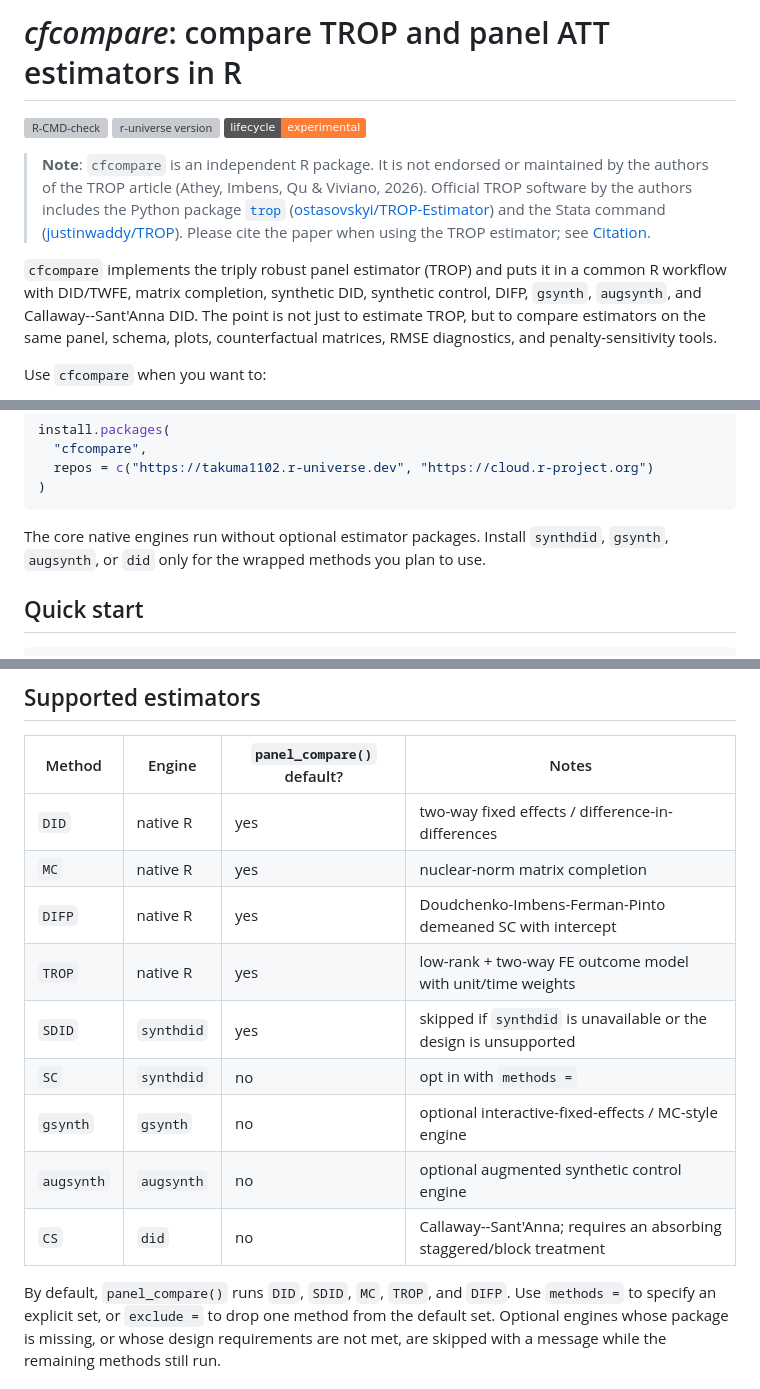
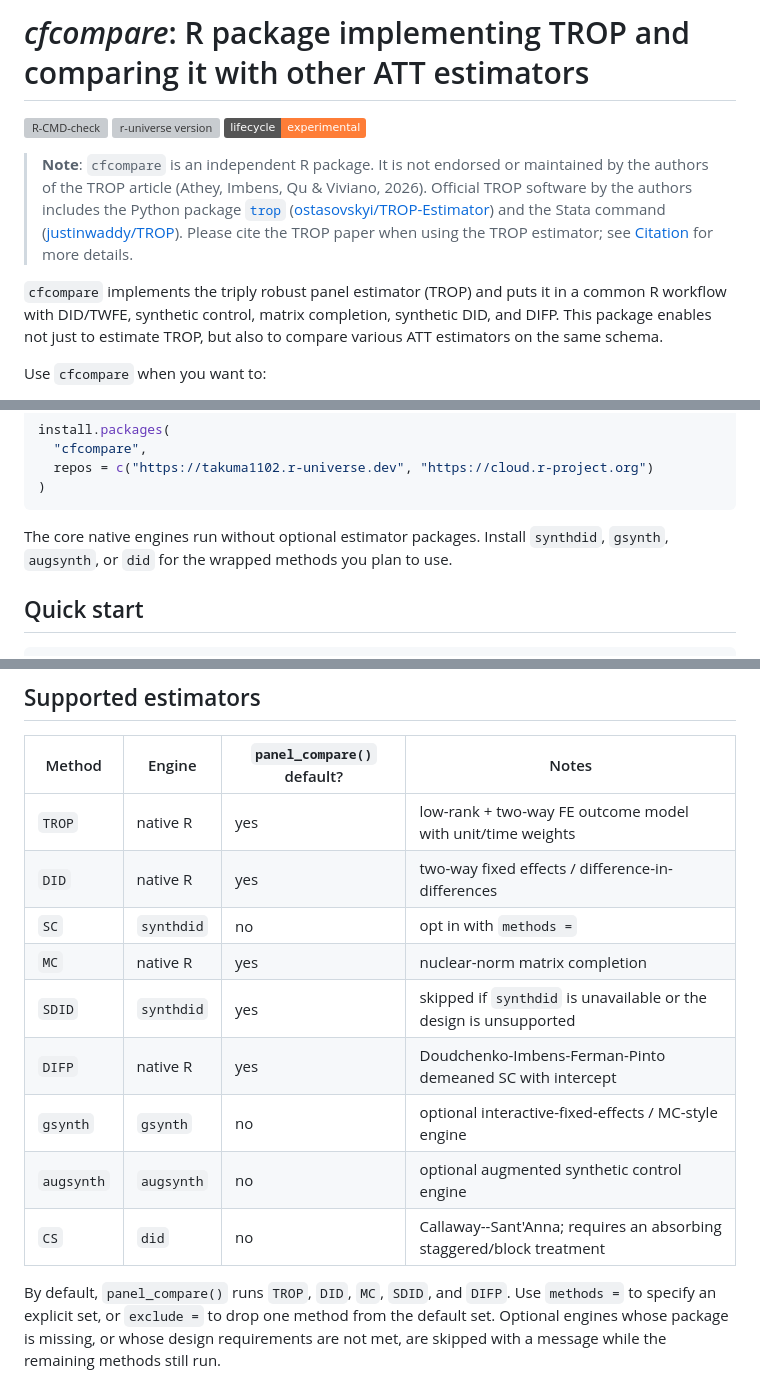
Before and after one commit to takuma1102/cfcompare, a Markdown page: README.md, 3 parts joined by grey strips. GitHub-like rendering; badges without logos; grey boxes are pictures that could not be loaded.

````diff
--- a/README.md
+++ b/README.md
@@ -1,4 +1,4 @@
-# *cfcompare*: compare TROP and panel ATT estimators in R
+# *cfcompare*: R package implementing TROP and comparing it with other ATT estimators
 
 <!-- badges: start -->
 [![R-CMD-check](https://github.com/takuma1102/cfcompare/actions/workflows/R-CMD-check.yaml/badge.svg)](https://github.com/takuma1102/cfcompare/actions/workflows/R-CMD-check.yaml)
@@ -13,13 +13,11 @@
 > ([ostasovskyi/TROP-Estimator](https://github.com/ostasovskyi/TROP-Estimator))
 > and the Stata command
 > ([justinwaddy/TROP](https://github.com/justinwaddy/TROP)). Please cite the
-> paper when using the TROP estimator; see [Citation](#citation).
+> TROP paper when using the TROP estimator; see [Citation](#citation) for more details.
 
 `cfcompare` implements the triply robust panel estimator (TROP) and puts it in a
-common R workflow with DID/TWFE, matrix completion, synthetic DID, synthetic
-control, DIFP, `gsynth`, `augsynth`, and Callaway--Sant'Anna DID. The point is
-not just to estimate TROP, but to compare estimators on the same panel, schema,
-plots, counterfactual matrices, RMSE diagnostics, and penalty-sensitivity tools.
+common R workflow with DID/TWFE, synthetic control, matrix completion, synthetic
+DID, and DIFP. This package enables not just to estimate TROP, but also to compare various ATT estimators on the same schema.
 
 Use `cfcompare` when you want to:
 
@@ -45,7 +43,7 @@ install.packages(
 ```
 
 The core native engines run without optional estimator packages. Install
-`synthdid`, `gsynth`, `augsynth`, or `did` only for the wrapped methods you plan
+`synthdid`, `gsynth`, `augsynth`, or `did` for the wrapped methods you plan
 to use.
 
 ## Quick start
@@ -75,17 +73,17 @@ plot_counterfactual(cmp)   # observed vs fitted untreated paths
 
 | Method | Engine | `panel_compare()` default? | Notes |
 | --- | --- | --- | --- |
+| `TROP` | native R | yes | low-rank + two-way FE outcome model with unit/time weights |
 | `DID` | native R | yes | two-way fixed effects / difference-in-differences |
+| `SC` | `synthdid` | no | opt in with `methods =` |
 | `MC` | native R | yes | nuclear-norm matrix completion |
+| `SDID` | `synthdid` | yes | skipped if `synthdid` is unavailable or the design is unsupported |
 | `DIFP` | native R | yes | Doudchenko-Imbens-Ferman-Pinto demeaned SC with intercept |
-| `TROP` | native R | yes | low-rank + two-way FE outcome model with unit/time weights |
-| `SDID` | `synthdid` | yes | skipped if `synthdid` is unavailable or the design is unsupported |
-| `SC` | `synthdid` | no | opt in with `methods =` |
 | `gsynth` | `gsynth` | no | optional interactive-fixed-effects / MC-style engine |
 | `augsynth` | `augsynth` | no | optional augmented synthetic control engine |
 | `CS` | `did` | no | Callaway--Sant'Anna; requires an absorbing staggered/block treatment |
 
-By default, `panel_compare()` runs `DID`, `SDID`, `MC`, `TROP`, and `DIFP`.
+By default, `panel_compare()` runs `TROP`, `DID`, `MC`, `SDID`, and `DIFP`.
 Use `methods =` to specify an explicit set, or `exclude =` to drop one method
 from the default set. Optional engines whose package is missing, or whose design
 requirements are not met, are skipped with a message while the remaining methods
````
